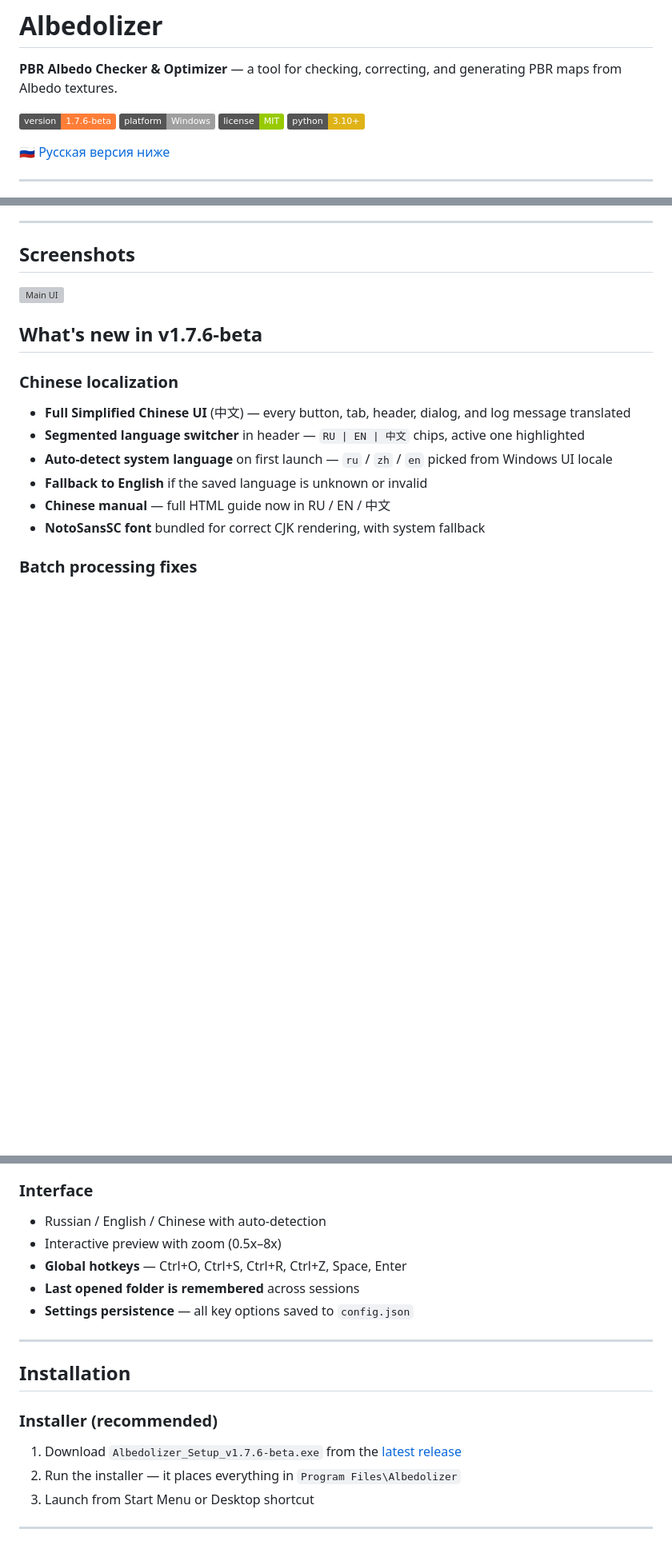
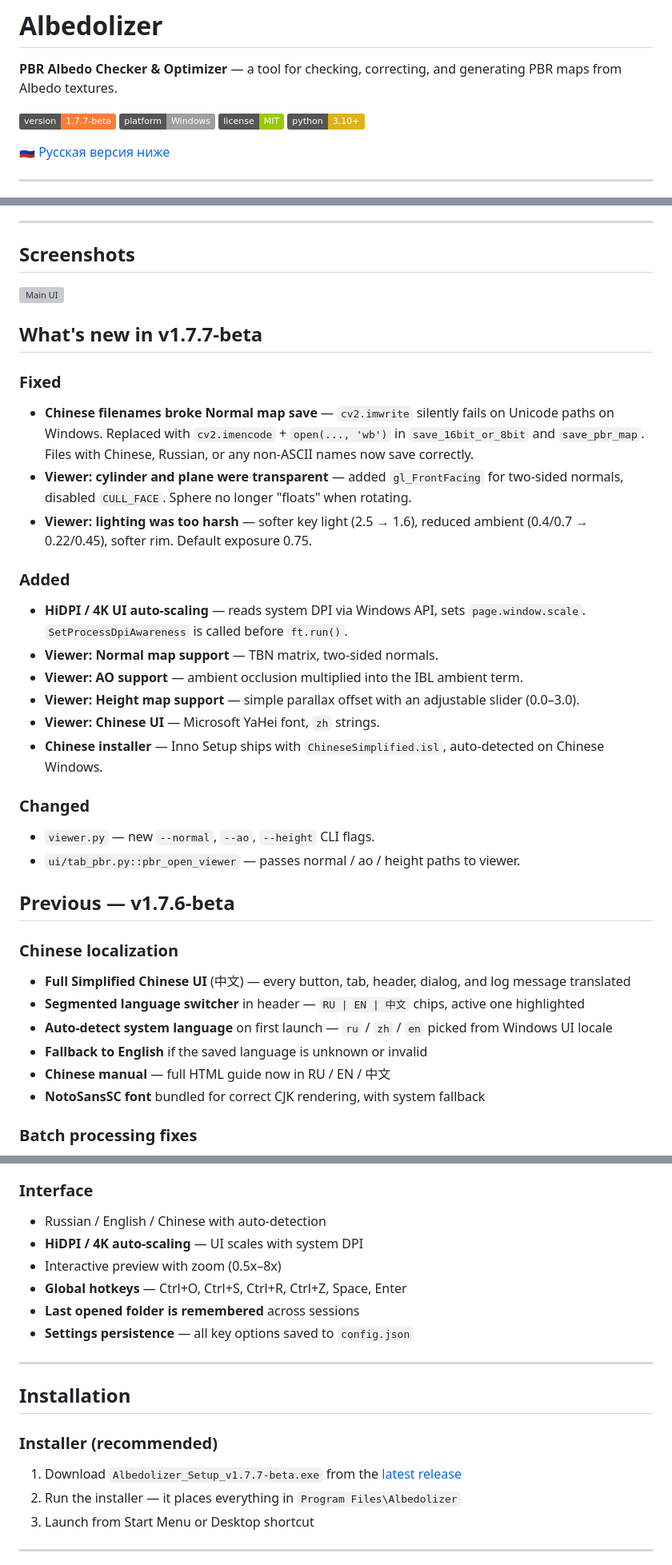
Before and after one commit to invisiblelevel/Albedolizer, a Markdown page: README.md, 3 parts joined by grey strips. Shown at 80% size. Drawn GitHub-style; badges without logos; blank space fills up the shorter version; grey boxes are pictures that could not be loaded.

```diff
--- a/README.md
+++ b/README.md
@@ -2,7 +2,7 @@
 
 **PBR Albedo Checker & Optimizer** — a tool for checking, correcting, and generating PBR maps from Albedo textures.
 
-![Version](https://img.shields.io/badge/version-1.7.6--beta-orange)
+![Version](https://img.shields.io/badge/version-1.7.7--beta-orange)
 ![Platform](https://img.shields.io/badge/platform-Windows-lightgrey)
 ![License](https://img.shields.io/badge/license-MIT-green)
 ![Python](https://img.shields.io/badge/python-3.10%2B-yellow)
@@ -46,7 +46,26 @@ Free Godot Editor add-on that generates PBR maps and auto-creates StandardMateri
 ## Screenshots
 ![Main UI](screenshots/main_int.png)
 
-## What's new in v1.7.6-beta
+## What's new in v1.7.7-beta
+
+### Fixed
+- **Chinese filenames broke Normal map save** — `cv2.imwrite` silently fails on Unicode paths on Windows. Replaced with `cv2.imencode` + `open(..., 'wb')` in `save_16bit_or_8bit` and `save_pbr_map`. Files with Chinese, Russian, or any non-ASCII names now save correctly.
+- **Viewer: cylinder and plane were transparent** — added `gl_FrontFacing` for two-sided normals, disabled `CULL_FACE`. Sphere no longer "floats" when rotating.
+- **Viewer: lighting was too harsh** — softer key light (2.5 → 1.6), reduced ambient (0.4/0.7 → 0.22/0.45), softer rim. Default exposure 0.75.
+
+### Added
+- **HiDPI / 4K UI auto-scaling** — reads system DPI via Windows API, sets `page.window.scale`. `SetProcessDpiAwareness` is called before `ft.run()`.
+- **Viewer: Normal map support** — TBN matrix, two-sided normals.
+- **Viewer: AO support** — ambient occlusion multiplied into the IBL ambient term.
+- **Viewer: Height map support** — simple parallax offset with an adjustable slider (0.0–3.0).
+- **Viewer: Chinese UI** — Microsoft YaHei font, `zh` strings.
+- **Chinese installer** — Inno Setup ships with `ChineseSimplified.isl`, auto-detected on Chinese Windows.
+
+### Changed
+- `viewer.py` — new `--normal`, `--ao`, `--height` CLI flags.
+- `ui/tab_pbr.py::pbr_open_viewer` — passes normal / ao / height paths to viewer.
+
+## Previous — v1.7.6-beta
 
 ### Chinese localization
 - **Full Simplified Chinese UI** (中文) — every button, tab, header, dialog, and log message translated
@@ -145,6 +165,7 @@ Free Godot Editor add-on that generates PBR maps and auto-creates StandardMateri
 
 ### Interface
 - Russian / English / Chinese with auto-detection
+- **HiDPI / 4K auto-scaling** — UI scales with system DPI
 - Interactive preview with zoom (0.5x–8x)
 - **Global hotkeys** — Ctrl+O, Ctrl+S, Ctrl+R, Ctrl+Z, Space, Enter
 - **Last opened folder is remembered** across sessions
@@ -156,7 +177,7 @@ Free Godot Editor add-on that generates PBR maps and auto-creates StandardMateri
 
 ### Installer (recommended)
 
-1. Download `Albedolizer_Setup_v1.7.6-beta.exe` from the [latest release](../../releases/latest)
+1. Download `Albedolizer_Setup_v1.7.7-beta.exe` from the [latest release](../../releases/latest)
 2. Run the installer — it places everything in `Program Files\Albedolizer`
 3. Launch from Start Menu or Desktop shortcut
 
```
Also changed, not shown: other parts of README.md (+28 -6 lines).
